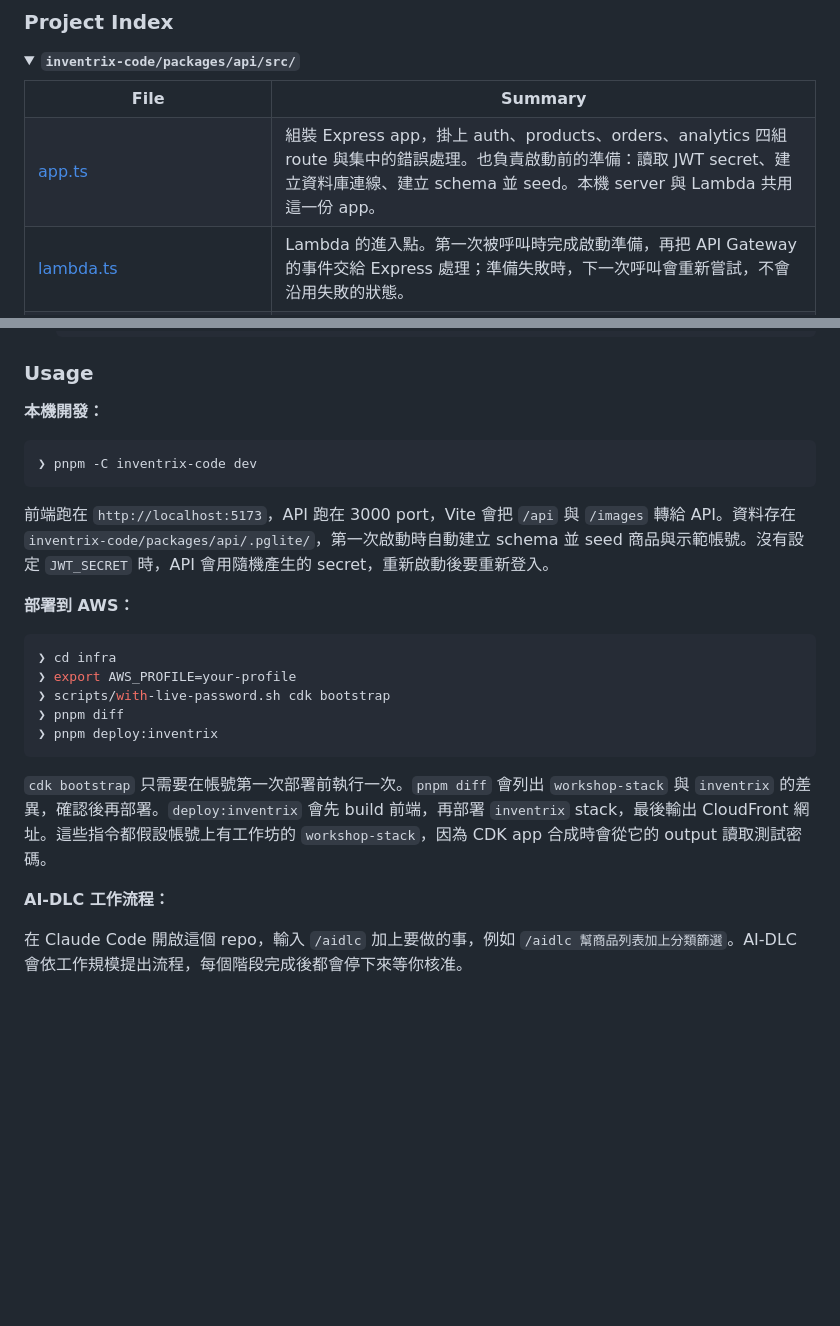
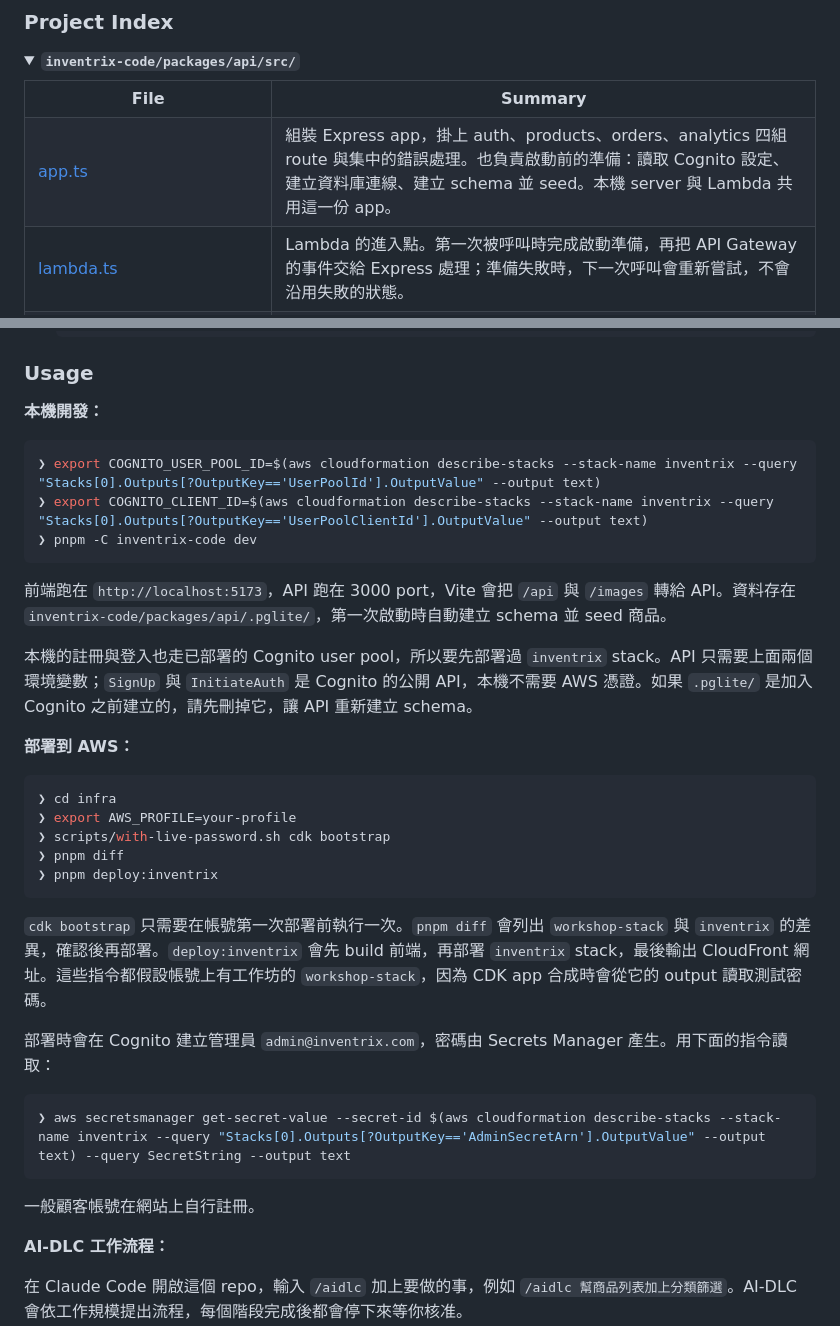
Before and after one commit to tttingzhang999/gc-aidlc-workshop, a Markdown page: README.md, 2 parts joined by grey strips. Rendered like a GitHub page; blank space fills up the shorter version.

````diff
--- a/README.md
+++ b/README.md
@@ -237,7 +246,7 @@ AIDLC Workshop v2/
 	<summary><b><code>inventrix-code/packages/api/src/</code></b></summary>
 	<table>
 	<tr><th>File</th><th>Summary</th></tr>
-	<tr><td><a href="inventrix-code/packages/api/src/app.ts">app.ts</a></td><td>組裝 Express app，掛上 auth、products、orders、analytics 四組 route 與集中的錯誤處理。也負責啟動前的準備：讀取 JWT secret、建立資料庫連線、建立 schema 並 seed。本機 server 與 Lambda 共用這一份 app。</td></tr>
+	<tr><td><a href="inventrix-code/packages/api/src/app.ts">app.ts</a></td><td>組裝 Express app，掛上 auth、products、orders、analytics 四組 route 與集中的錯誤處理。也負責啟動前的準備：讀取 Cognito 設定、建立資料庫連線、建立 schema 並 seed。本機 server 與 Lambda 共用這一份 app。</td></tr>
 	<tr><td><a href="inventrix-code/packages/api/src/lambda.ts">lambda.ts</a></td><td>Lambda 的進入點。第一次被呼叫時完成啟動準備，再把 API Gateway 的事件交給 Express 處理；準備失敗時，下一次呼叫會重新嘗試，不會沿用失敗的狀態。</td></tr>
 	<tr><td><a href="inventrix-code/packages/api/src/index.ts">index.ts</a></td><td>本機開發用的 HTTP server。在 3000 port 提供 API，並從 <code>public/images</code> 直接提供商品圖片，讓 Vite 的 proxy 可以轉送 <code>/api</code> 與 <code>/images</code>。</td></tr>
 	<tr><td><a href="inventrix-code/packages/api/src/db/dataApi.ts">db/dataApi.ts</a></td><td>透過 RDS Data API 存取 Aurora 的資料庫實作。把位置參數轉成 Data API 的具名參數、支援 transaction，並在 Aurora 自動暫停後的恢復期間重試請求。</td></tr>
@@ -300,10 +312,14 @@ Build AIDLC Workshop v2 from source and install dependencies:
 **本機開發：**
 
 ```sh
+❯ export COGNITO_USER_POOL_ID=$(aws cloudformation describe-stacks --stack-name inventrix --query "Stacks[0].Outputs[?OutputKey=='UserPoolId'].OutputValue" --output text)
+❯ export COGNITO_CLIENT_ID=$(aws cloudformation describe-stacks --stack-name inventrix --query "Stacks[0].Outputs[?OutputKey=='UserPoolClientId'].OutputValue" --output text)
 ❯ pnpm -C inventrix-code dev
 ```
 
-前端跑在 `http://localhost:5173`，API 跑在 3000 port，Vite 會把 `/api` 與 `/images` 轉給 API。資料存在 `inventrix-code/packages/api/.pglite/`，第一次啟動時自動建立 schema 並 seed 商品與示範帳號。沒有設定 `JWT_SECRET` 時，API 會用隨機產生的 secret，重新啟動後要重新登入。
+前端跑在 `http://localhost:5173`，API 跑在 3000 port，Vite 會把 `/api` 與 `/images` 轉給 API。資料存在 `inventrix-code/packages/api/.pglite/`，第一次啟動時自動建立 schema 並 seed 商品。
+
+本機的註冊與登入也走已部署的 Cognito user pool，所以要先部署過 `inventrix` stack。API 只需要上面兩個環境變數；`SignUp` 與 `InitiateAuth` 是 Cognito 的公開 API，本機不需要 AWS 憑證。如果 `.pglite/` 是加入 Cognito 之前建立的，請先刪掉它，讓 API 重新建立 schema。
 
 **部署到 AWS：**
 
@@ -317,6 +333,14 @@ Build AIDLC Workshop v2 from source and install dependencies:
 
 `cdk bootstrap` 只需要在帳號第一次部署前執行一次。`pnpm diff` 會列出 `workshop-stack` 與 `inventrix` 的差異，確認後再部署。`deploy:inventrix` 會先 build 前端，再部署 `inventrix` stack，最後輸出 CloudFront 網址。這些指令都假設帳號上有工作坊的 `workshop-stack`，因為 CDK app 合成時會從它的 output 讀取測試密碼。
 
+部署時會在 Cognito 建立管理員 `admin@inventrix.com`，密碼由 Secrets Manager 產生。用下面的指令讀取：
+
+```sh
+❯ aws secretsmanager get-secret-value --secret-id $(aws cloudformation describe-stacks --stack-name inventrix --query "Stacks[0].Outputs[?OutputKey=='AdminSecretArn'].OutputValue" --output text) --query SecretString --output text
+```
+
+一般顧客帳號在網站上自行註冊。
+
 **AI-DLC 工作流程：**
 
 在 Claude Code 開啟這個 repo，輸入 `/aidlc` 加上要做的事，例如 `/aidlc 幫商品列表加上分類篩選`。AI-DLC 會依工作規模提出流程，每個階段完成後都會停下來等你核准。
````
Also changed, not shown: other parts of README.md (+30 -18 lines), infra/docs/architecture-assessment.md (+21 -9 lines), infra/docs/inventrix-serverless.drawio.png, 2 other files.
